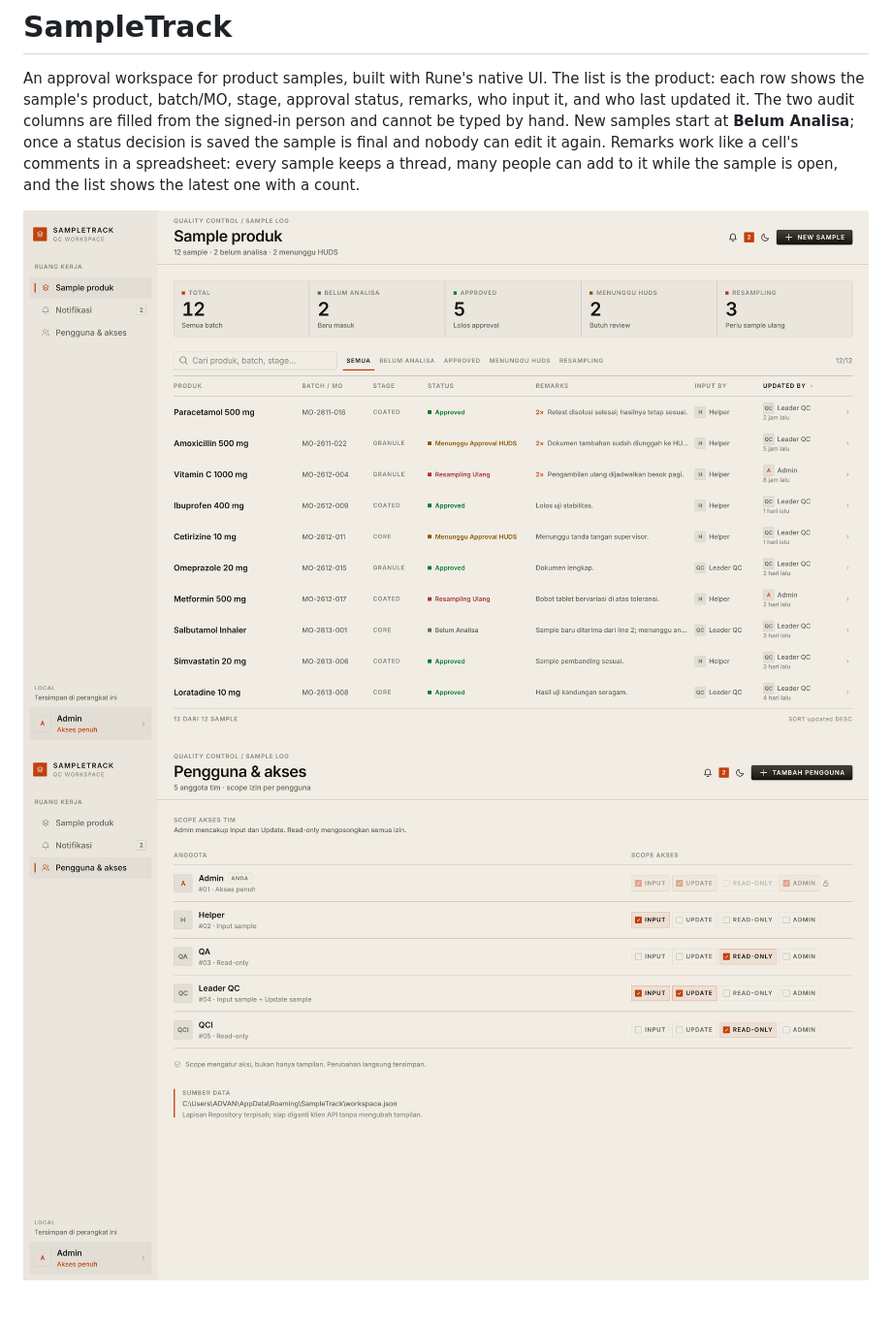
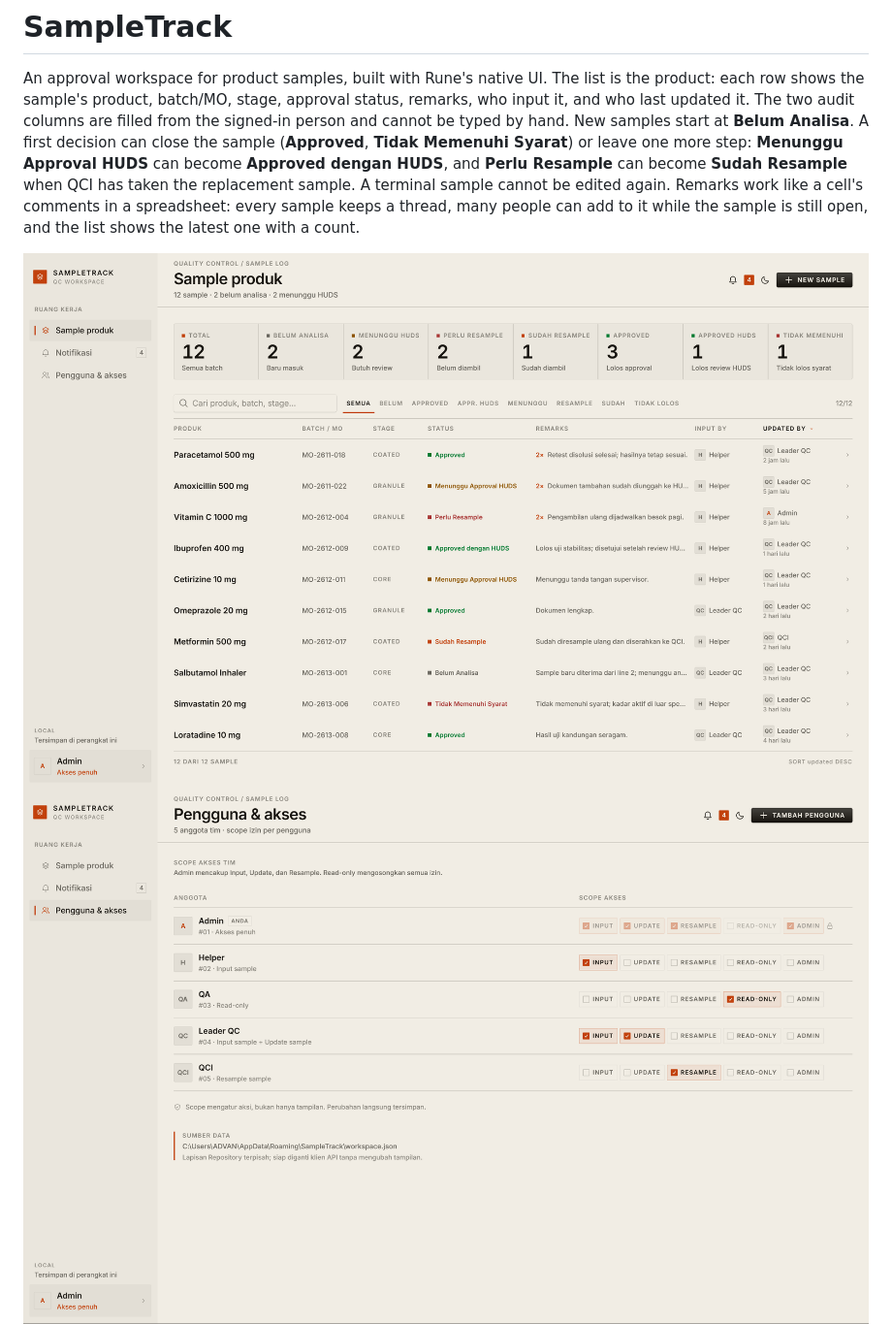
Before and after one commit to CrauxZahard/sampletrack, a Markdown page: README.md, the part around one of its changes. Shown at 97% size. GitHub-like rendering; pictures changed too: huds-approval.png (added), sample-list.png, team-scopes.png; blank space fills up the shorter version.

Commit message:
Allow staged status transitions and add resample/not-qualified states

```diff
--- a/README.md
+++ b/README.md
@@ -3,10 +3,12 @@
 An approval workspace for product samples, built with Rune's native UI. The list is the
 product: each row shows the sample's product, batch/MO, stage, approval status, remarks, who
 input it, and who last updated it. The two audit columns are filled from the signed-in person
-and cannot be typed by hand. New samples start at **Belum Analisa**; once a status decision is
-saved the sample is final and nobody can edit it again. Remarks work like a cell's comments in a
-spreadsheet: every sample keeps a thread, many people can add to it while the sample is open,
-and the list shows the latest one with a count.
+and cannot be typed by hand. New samples start at **Belum Analisa**. A first decision can close
+the sample (**Approved**, **Tidak Memenuhi Syarat**) or leave one more step: **Menunggu
+Approval HUDS** can become **Approved dengan HUDS**, and **Perlu Resample** can become **Sudah
+Resample** when QCI has taken the replacement sample. A terminal sample cannot be edited again.
+Remarks work like a cell's comments in a spreadsheet: every sample keeps a thread, many people
+can add to it while the sample is still open, and the list shows the latest one with a count.
 
 ![the sample log](sample-list.png)
 ![team scopes](team-scopes.png)
```
Also changed, not shown: other parts of README.md (+42 -21 lines), resample-done.png (added), 7 other files.
